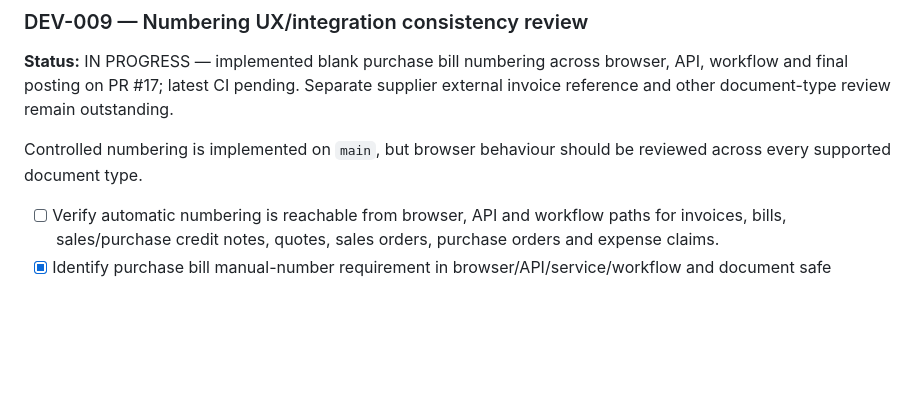
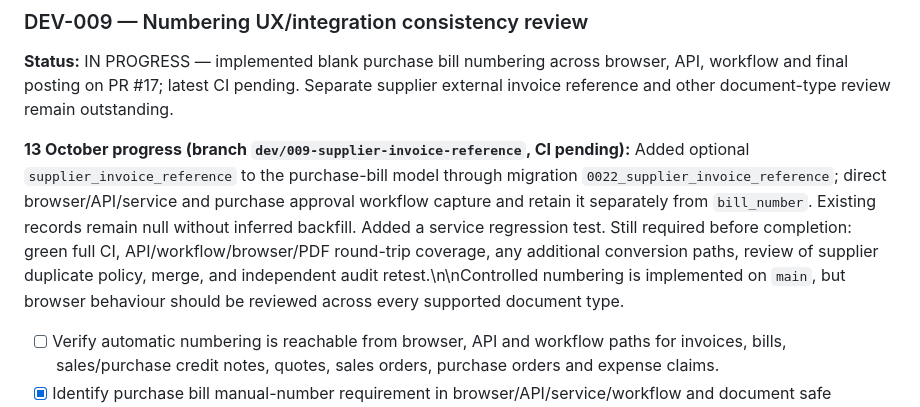
Before and after one commit to zageabb/LedgerOne, a Markdown page: DEVELOPMENT.md, the part around the change. GitHub-like rendering; blank space fills up the shorter version.

Commit message:
docs: track DEV-009 supplier reference implementation and remaining verification

```diff
--- a/DEVELOPMENT.md
+++ b/DEVELOPMENT.md
@@ -247,7 +247,7 @@ Customer and supplier models already contain address data, and VAT output consum
 
 **Status:** IN PROGRESS — implemented blank purchase bill numbering across browser, API, workflow and final posting on PR #17; latest CI pending. Separate supplier external invoice reference and other document-type review remain outstanding.
 
-Controlled numbering is implemented on `main`, but browser behaviour should be reviewed across every supported document type.
+**13 October progress (branch `dev/009-supplier-invoice-reference`, CI pending):** Added optional `supplier_invoice_reference` to the purchase-bill model through migration `0022_supplier_invoice_reference`; direct browser/API/service and purchase approval workflow capture and retain it separately from `bill_number`. Existing records remain null without inferred backfill. Added a service regression test. Still required before completion: green full CI, API/workflow/browser/PDF round-trip coverage, any additional conversion paths, review of supplier duplicate policy, merge, and independent audit retest.\n\nControlled numbering is implemented on `main`, but browser behaviour should be reviewed across every supported document type.
 
 - [ ] Verify automatic numbering is reachable from browser, API and workflow paths for invoices, bills, sales/purchase credit notes, quotes, sales orders, purchase orders and expense claims.
 - [x] Identify purchase bill manual-number requirement in browser/API/service/workflow and document safe migration/compatibility plan.
```
